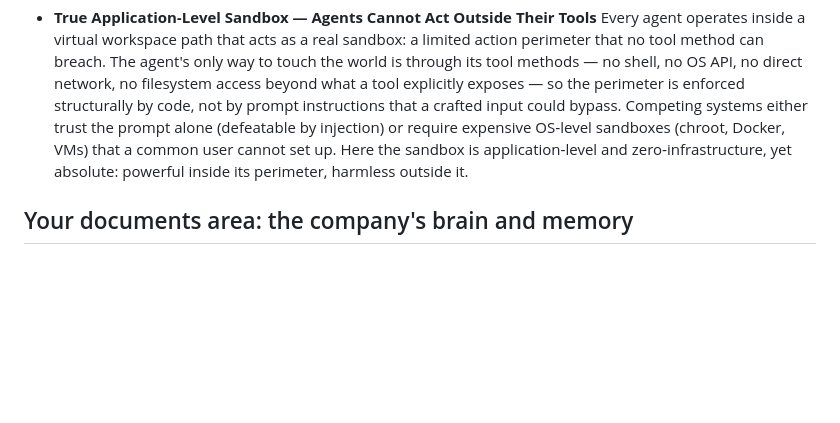
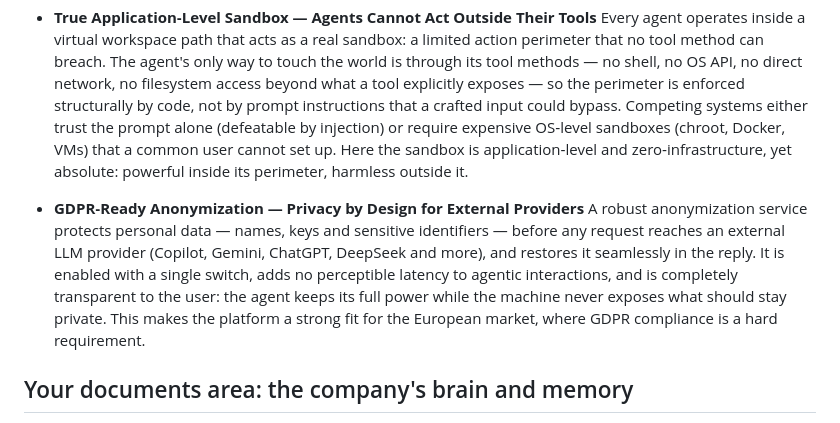
Before and after one commit to Graphene-Lab/AgentBridge, a Markdown page: README.md, the part around the change. GitHub-like rendering; blank space fills up the shorter version.

Commit message:
README: Innovative Features — GDPR-ready anonymization bullet (privacy by design for external providers)

```diff
--- a/README.md
+++ b/README.md
@@ -38,6 +38,9 @@ Our **Agentic AI** is designed to be installed on standalone devices, such as mi
 
 - **True Application‑Level Sandbox — Agents Cannot Act Outside Their Tools**
   Every agent operates inside a virtual workspace path that acts as a real sandbox: a limited action perimeter that no tool method can breach. The agent's only way to touch the world is through its tool methods — no shell, no OS API, no direct network, no filesystem access beyond what a tool explicitly exposes — so the perimeter is enforced structurally by code, not by prompt instructions that a crafted input could bypass. Competing systems either trust the prompt alone (defeatable by injection) or require expensive OS‑level sandboxes (chroot, Docker, VMs) that a common user cannot set up. Here the sandbox is application‑level and zero‑infrastructure, yet absolute: powerful inside its perimeter, harmless outside it.
+
+- **GDPR‑Ready Anonymization — Privacy by Design for External Providers**
+  A robust anonymization service protects personal data — names, keys and sensitive identifiers — before any request reaches an external LLM provider (Copilot, Gemini, ChatGPT, DeepSeek and more), and restores it seamlessly in the reply. It is enabled with a single switch, adds no perceptible latency to agentic interactions, and is completely transparent to the user: the agent keeps its full power while the machine never exposes what should stay private. This makes the platform a strong fit for the European market, where GDPR compliance is a hard requirement.
 
 ## Your documents area: the company's brain and memory
 
```
